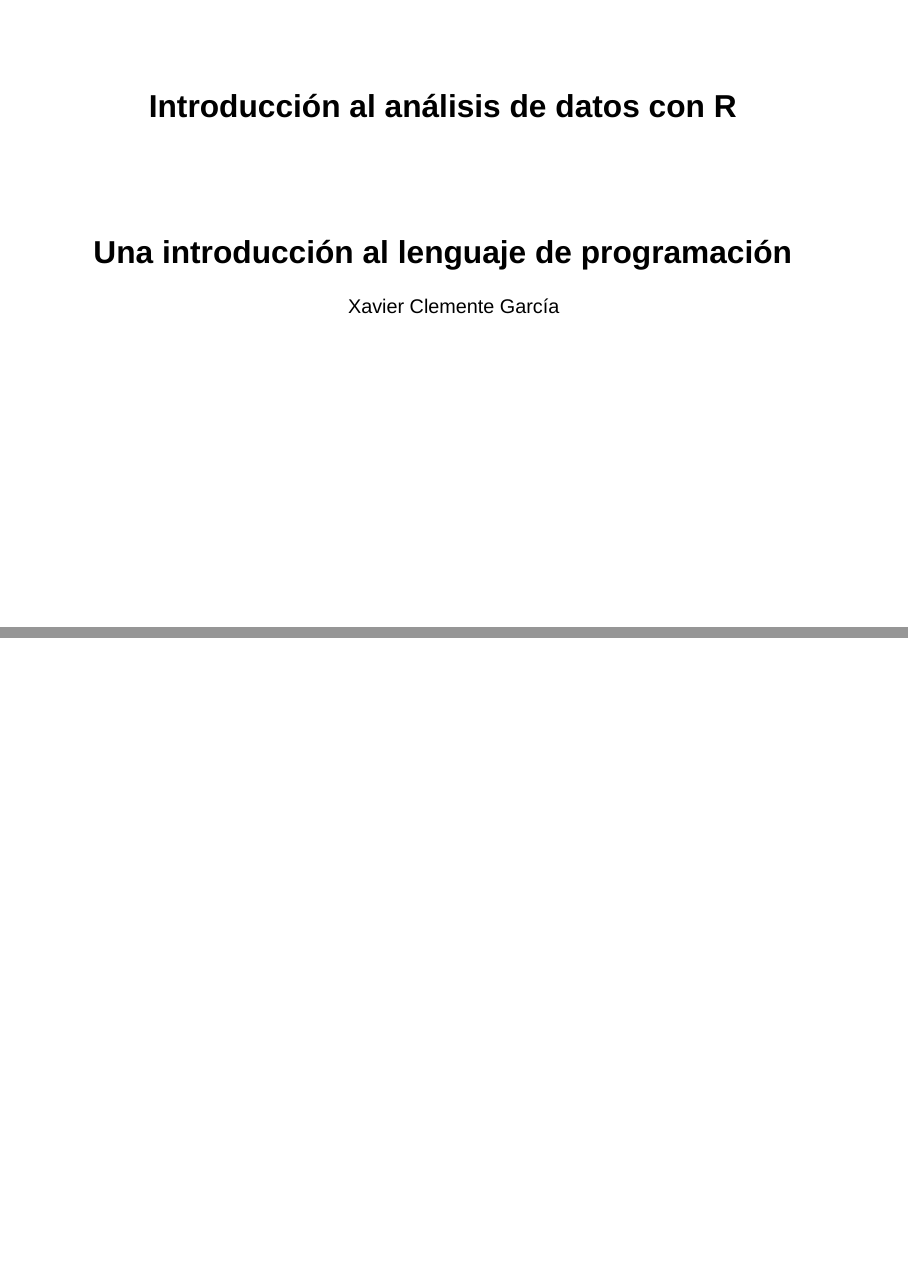
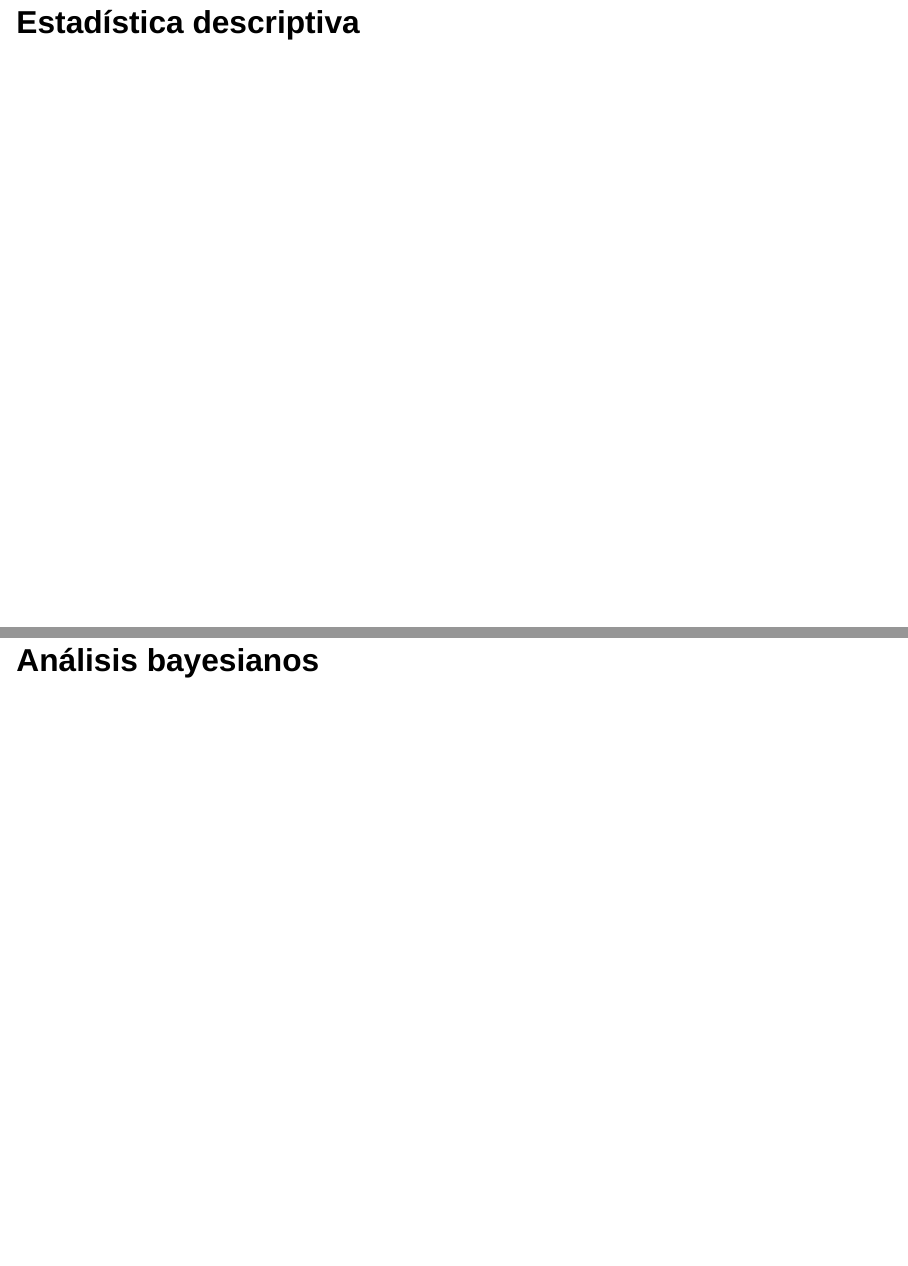
Before and after one commit to xavierclementegarcia/Basic_Fundamentals_of_R, a Quarto document (basic5.qmd): pages 1 and 2 of 2 before the commit and pages 2 and 3 of 3 after it, joined at a grey line. Rendered offline with R 4.5, knitr and Pandoc in place of Quarto, with nearby package versions; drawn as Slidy slides in place of the format the file asks for.

Commit message:
update.basic5

```diff
--- a/basic5.qmd
+++ b/basic5.qmd
@@ -8,3 +8,7 @@ format:
     footer: '<a href="https://xavierclementegarcia.github.io/Basic_Fundamentals_of_R/" target="_blank">Fundaments Basic R</a>'
 echo: true
 ---
+
+## Estadística descriptiva {.smaller}
+
+## Análisis bayesianos {.smaller}
```
